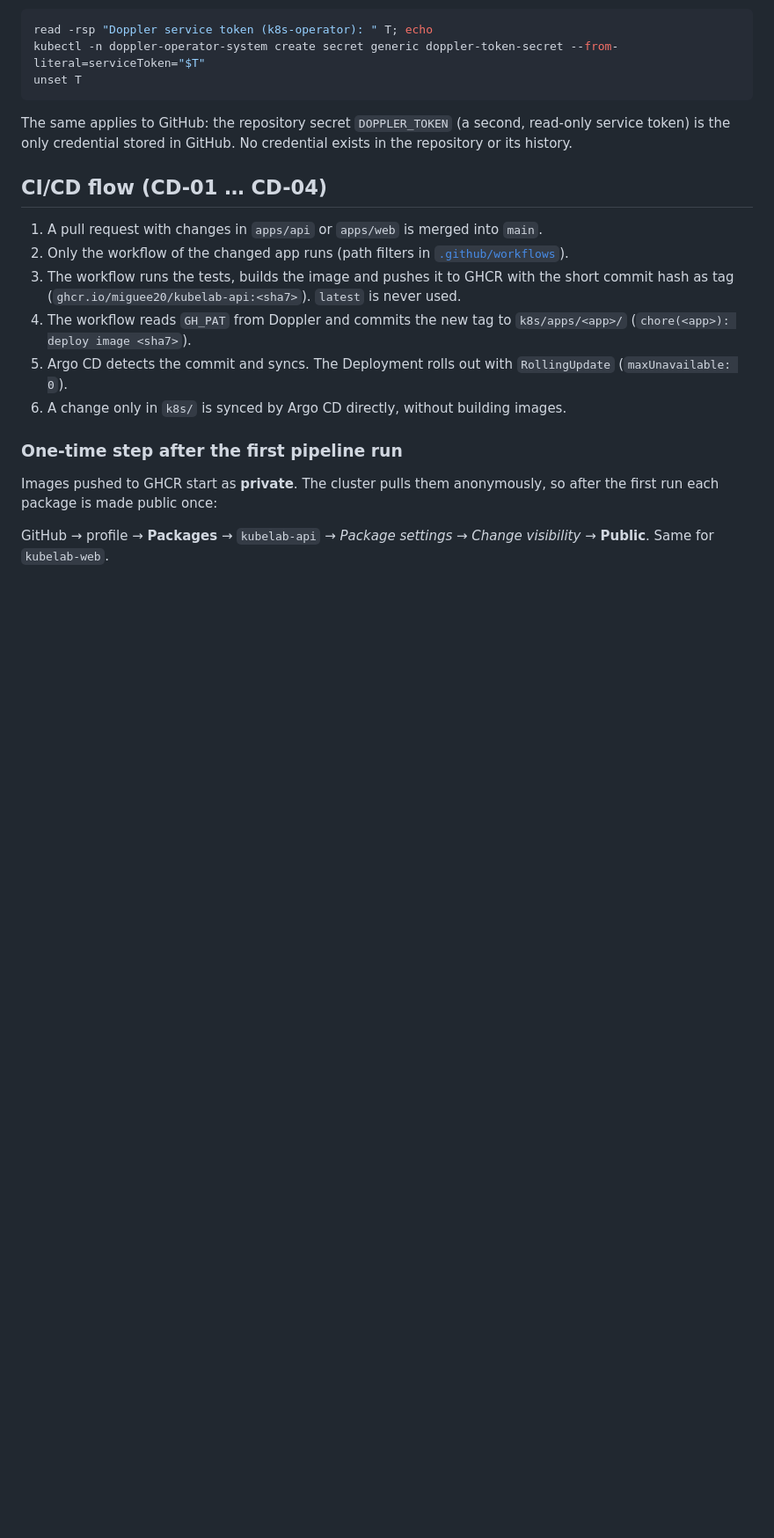
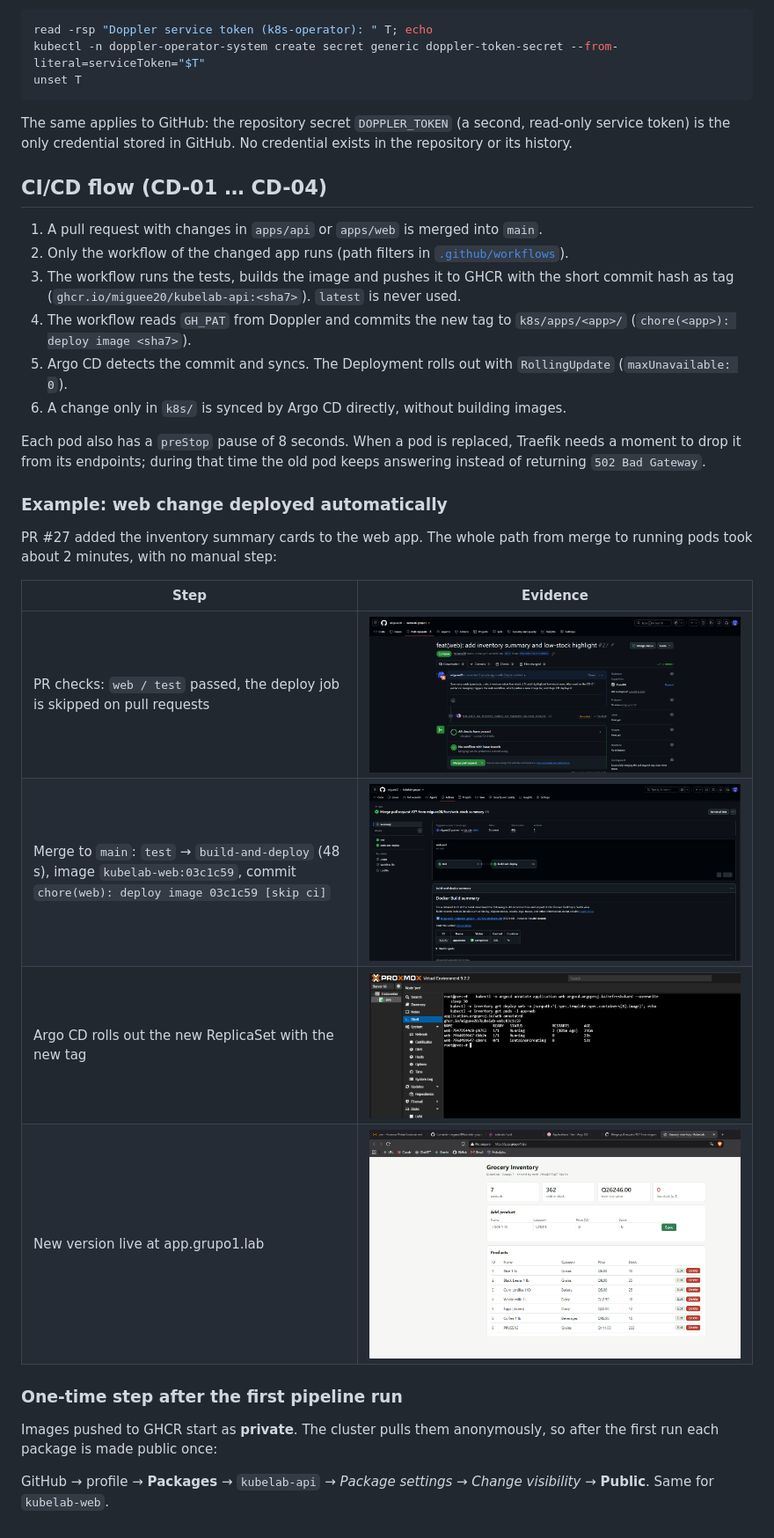
Before and after one commit to miguee20/kubelab-grupo1, a Markdown page: docs/04-applications.md, the part around the change. Shown at 88% size. GitHub-like rendering; pictures changed too: docs/evidence/04-cd-argocd-rollout.png (added), docs/evidence/04-cd-new-version.png (added), docs/evidence/04-cd-pull-request-checks.png (added); blank space fills up the shorter version.

Commit message:
docs(evidence): add continuous deployment and pod deletion evidence
Co-Authored-By: Claude Opus 5.5 <noreply@anthropic.com>
Claude-Session: https://claude.ai/code/session_0195V3hi8zQaLe28pXzhfej2

```diff
--- a/docs/04-applications.md
+++ b/docs/04-applications.md
@@ -76,6 +76,19 @@ The same applies to GitHub: the repository secret `DOPPLER_TOKEN` (a second, rea
 5. Argo CD detects the commit and syncs. The Deployment rolls out with `RollingUpdate` (`maxUnavailable: 0`).
 6. A change only in `k8s/` is synced by Argo CD directly, without building images.
 
+Each pod also has a `preStop` pause of 8 seconds. When a pod is replaced, Traefik needs a moment to drop it from its endpoints; during that time the old pod keeps answering instead of returning `502 Bad Gateway`.
+
+### Example: web change deployed automatically
+
+PR #27 added the inventory summary cards to the web app. The whole path from merge to running pods took about 2 minutes, with no manual step:
+
+| Step | Evidence |
+|---|---|
+| PR checks: `web / test` passed, the deploy job is skipped on pull requests | ![PR checks](evidence/04-cd-pull-request-checks.png) |
+| Merge to `main`: `test` → `build-and-deploy` (48 s), image `kubelab-web:03c1c59`, commit `chore(web): deploy image 03c1c59 [skip ci]` | ![Workflow run](evidence/04-cd-workflow-run.png) |
+| Argo CD rolls out the new ReplicaSet with the new tag | ![Rollout](evidence/04-cd-argocd-rollout.png) |
+| New version live at app.grupo1.lab | ![New version](evidence/04-cd-new-version.png) |
+
 ### One-time step after the first pipeline run
 
 Images pushed to GHCR start as **private**. The cluster pulls them anonymously, so after the first run each package is made public once:
```
Also changed, not shown: docs/05-observability.md (+2 -0 lines), docs/evidence/05-pod-deletion.png (added).
